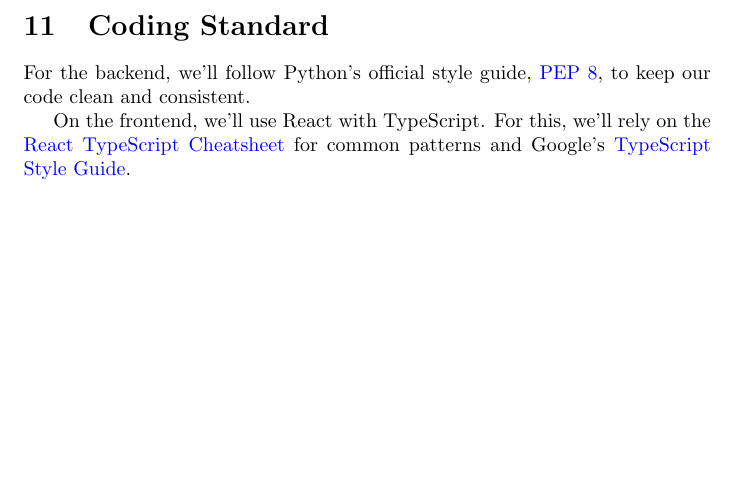
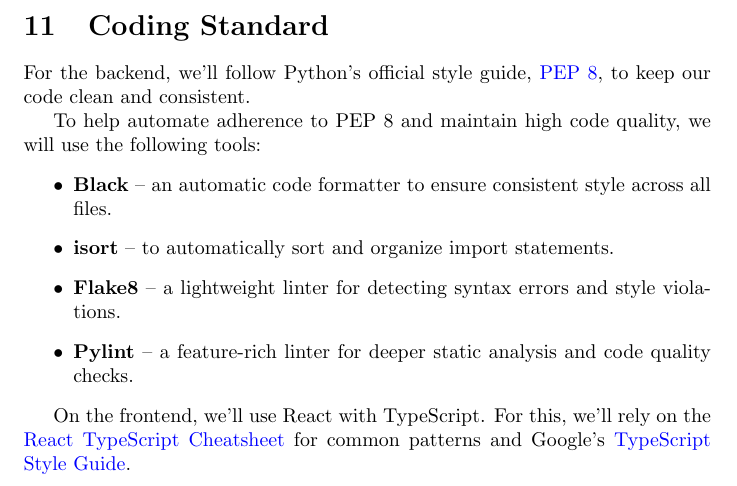
Before and after one commit to thaafei/capstone-sfw2026, a LaTeX document (docs/DevelopmentPlan/DevelopmentPlan.tex): part of page 8 of 15, cut so that both start at the same text, the shorter picture padded with empty space. Compiled offline with pdfLaTeX.

Commit message:
Fix: Adding Linters as per peer review feedback

```diff
--- a/docs/DevelopmentPlan/DevelopmentPlan.tex
+++ b/docs/DevelopmentPlan/DevelopmentPlan.tex
@@ -185,6 +185,14 @@
 \section{Coding Standard}
 
 For the backend, we’ll follow Python’s official style guide, \href{https://peps.python.org/pep-0008/}{PEP 8}, to keep our code clean and consistent.
+
+To help automate adherence to PEP 8 and maintain high code quality, we will use the following tools:
+\begin{itemize}
+  \item \textbf{Black} – an automatic code formatter to ensure consistent style across all files.
+  \item \textbf{isort} – to automatically sort and organize import statements.
+  \item \textbf{Flake8} – a lightweight linter for detecting syntax errors and style violations.
+  \item \textbf{Pylint} – a feature-rich linter for deeper static analysis and code quality checks.
+\end{itemize}
 
 On the frontend, we’ll use React with TypeScript. For this, we’ll rely on the \href{https://react-typescript-cheatsheet.netlify.app/}{React TypeScript Cheatsheet} for common patterns and Google’s \href{https://google.github.io/styleguide/tsguide.html}{TypeScript Style Guide}.
 
```
